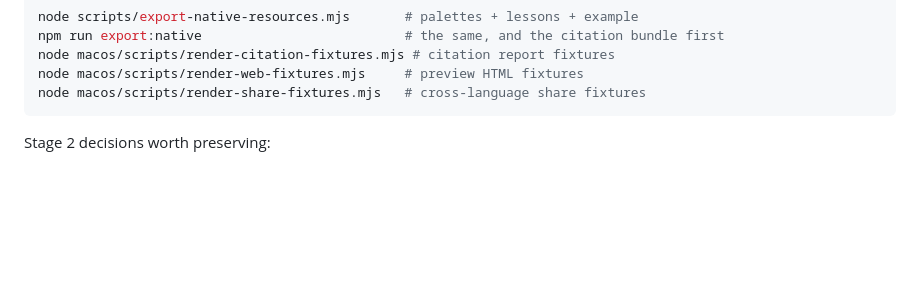
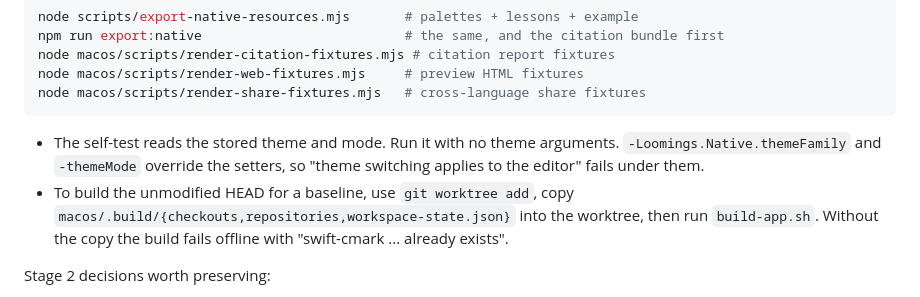
Before and after one commit to tiagojct/loomings, a Markdown page: CLAUDE.md, the part around the change. GitHub-like rendering; blank space fills up the shorter version.

Commit message:
claude.md: self-test theme and baseline build notes

````diff
--- a/CLAUDE.md
+++ b/CLAUDE.md
@@ -221,6 +221,14 @@ node macos/scripts/render-citation-fixtures.mjs # citation report fixtures
 node macos/scripts/render-web-fixtures.mjs     # preview HTML fixtures
 node macos/scripts/render-share-fixtures.mjs   # cross-language share fixtures
 ```
+
+- The self-test reads the stored theme and mode. Run it with no theme
+  arguments. `-Loomings.Native.themeFamily` and `-themeMode` override the
+  setters, so "theme switching applies to the editor" fails under them.
+- To build the unmodified HEAD for a baseline, use `git worktree add`, copy
+  `macos/.build/{checkouts,repositories,workspace-state.json}` into the
+  worktree, then run `build-app.sh`. Without the copy the build fails offline
+  with "swift-cmark ... already exists".
 
 Stage 2 decisions worth preserving:
 
````
